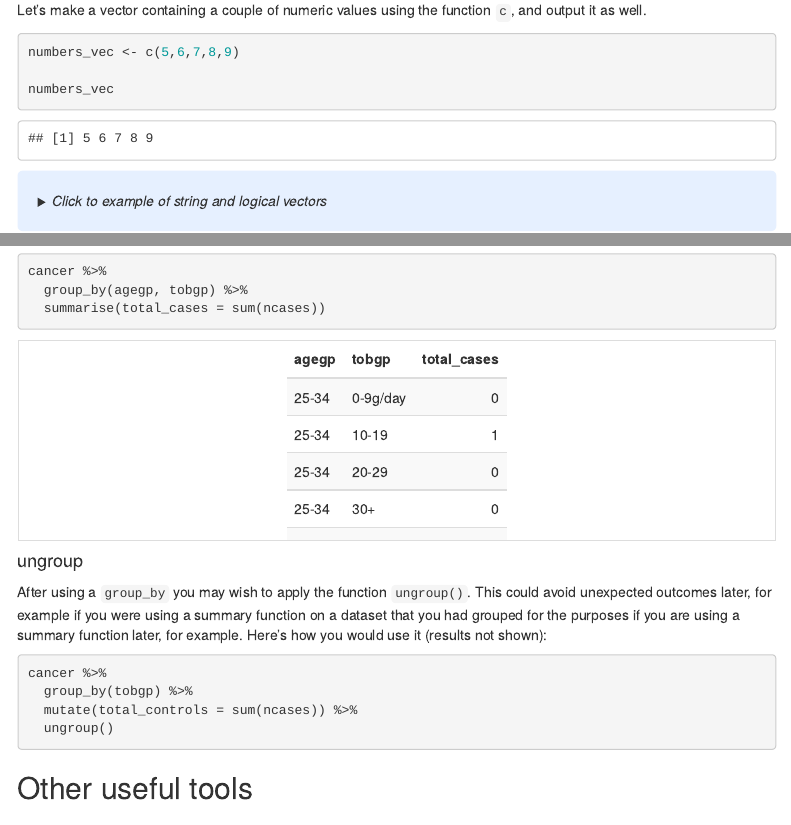
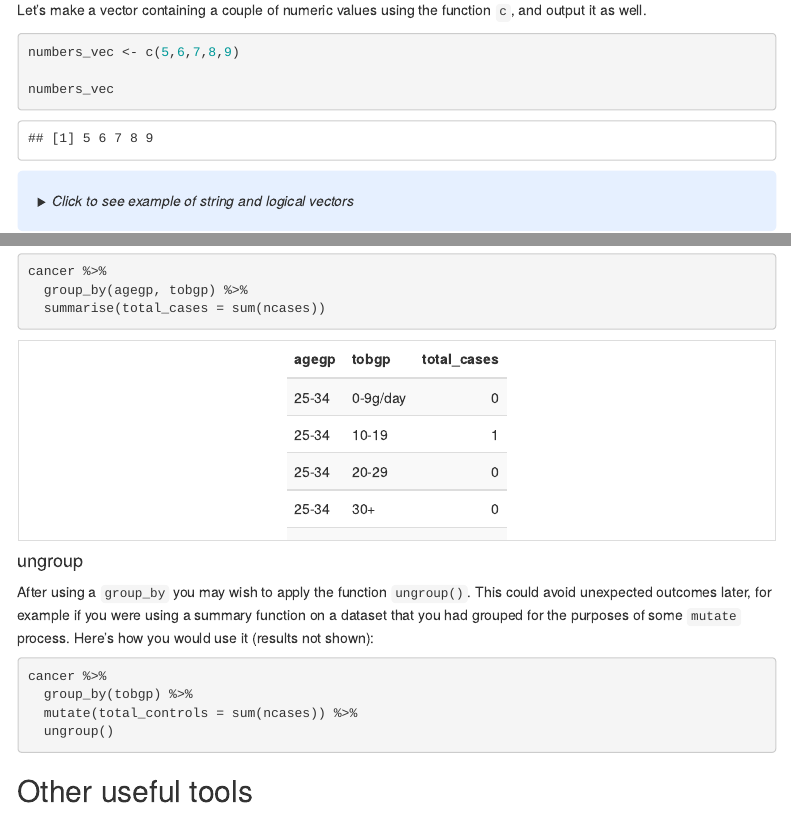
Before and after one commit to brendanjodowd/r_crash_course, an R Markdown document (index.Rmd): the page in a window 1100 px wide, from 3980 px down, and a second part further down, joined at a grey line. The pictures show the output file index.html that the author committed with the source, opened offline; menus at the side of the page are left out.

Commit message:
Fixing two small mistakes in ungroup and click to (see) example

````diff
--- a/index.Rmd
+++ b/index.Rmd
@@ -173,7 +173,7 @@ numbers_vec
 
 <div class = "blue">
 <details>
-  <summary>*Click to example of string and logical vectors*</summary>
+  <summary>*Click to see example of string and logical vectors*</summary>
 We can make a vector of strings by putting each string in inverted commas. We can use single or double inverted commas.
 
 ```{r}
@@ -641,7 +641,7 @@ cancer %>%
 
 #### ungroup
 
-After using a `group_by` you may wish to apply the function `ungroup()`. This could avoid unexpected outcomes later, for example if you were using a summary function on a dataset that you had grouped for the purposes  if you are using a summary function later, for example. Here's how you would use it (results not shown):
+After using a `group_by` you may wish to apply the function `ungroup()`. This could avoid unexpected outcomes later, for example if you were using a summary function on a dataset that you had grouped for the purposes of some `mutate` process. Here's how you would use it (results not shown):
 
 ```{r , eval=F}
 cancer %>%
````
Also changed, not shown: index.html.
